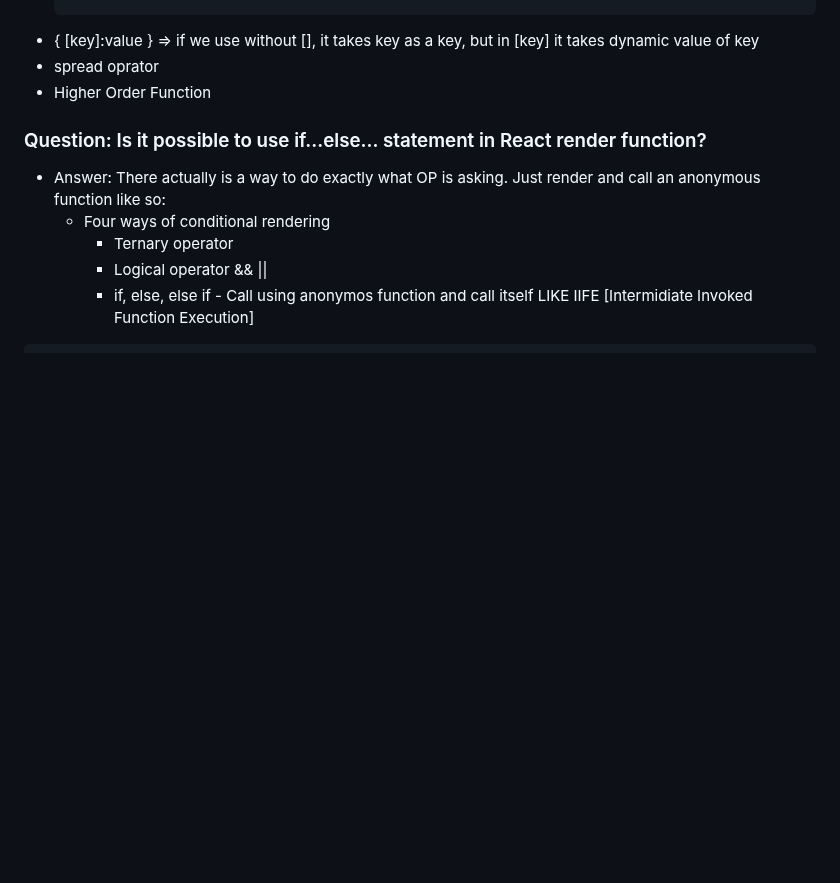
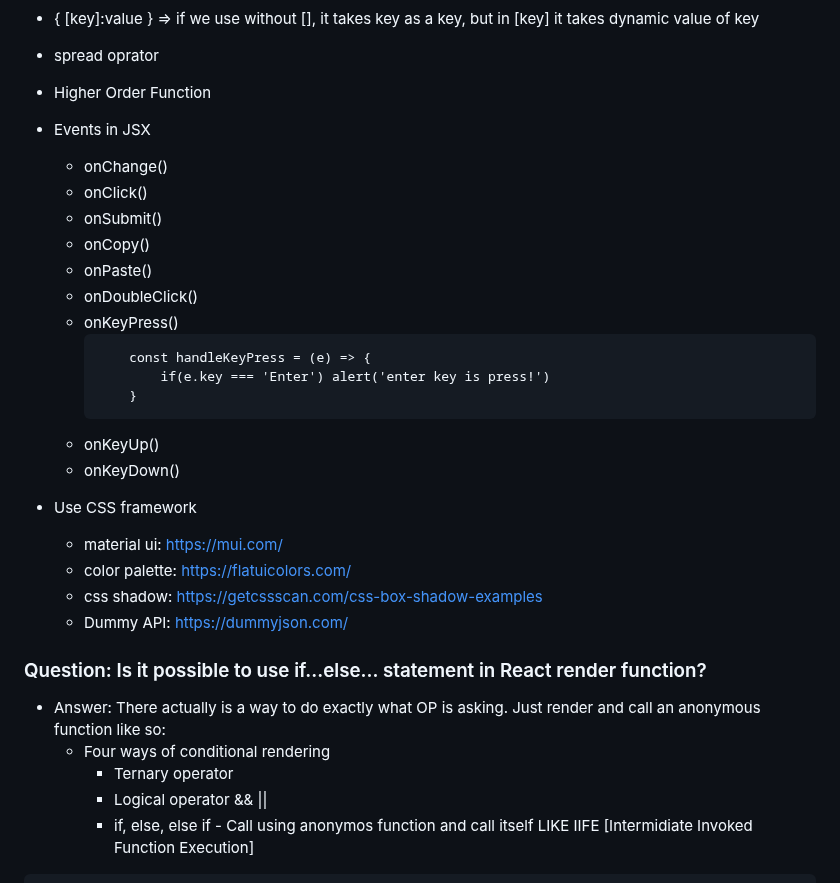
Before and after one commit to partha-bro/study-repo, a Markdown page: Web_developer/16-MERN/README.md, the part around one of its changes. Drawn GitHub-style; blank space fills up the shorter version.

````diff
--- a/Web_developer/16-MERN/README.md
+++ b/Web_developer/16-MERN/README.md
@@ -43,6 +93,27 @@
 - { [key]:value } => if we use without [], it takes key as a key, but in [key] it takes dynamic value of key
 - spread oprator
 - Higher Order Function
+- Events in JSX
+    - onChange()
+    - onClick()
+    - onSubmit()
+    - onCopy()
+    - onPaste()
+    - onDoubleClick()
+    - onKeyPress()
+        ```
+            const handleKeyPress = (e) => {
+                if(e.key === 'Enter') alert('enter key is press!')
+            }
+        ```
+    - onKeyUp()
+    - onKeyDown()
+
+- Use CSS framework
+    - material ui: https://mui.com/
+    - color palette: https://flatuicolors.com/
+    - css shadow: https://getcssscan.com/css-box-shadow-examples
+    - Dummy API: https://dummyjson.com/
 
 ### Question: Is it possible to use if...else... statement in React render function?
 - Answer: There actually is a way to do exactly what OP is asking. Just render and call an anonymous function like so:
````
Also changed, not shown: other parts of Web_developer/16-MERN/README.md (+50 -0 lines).
